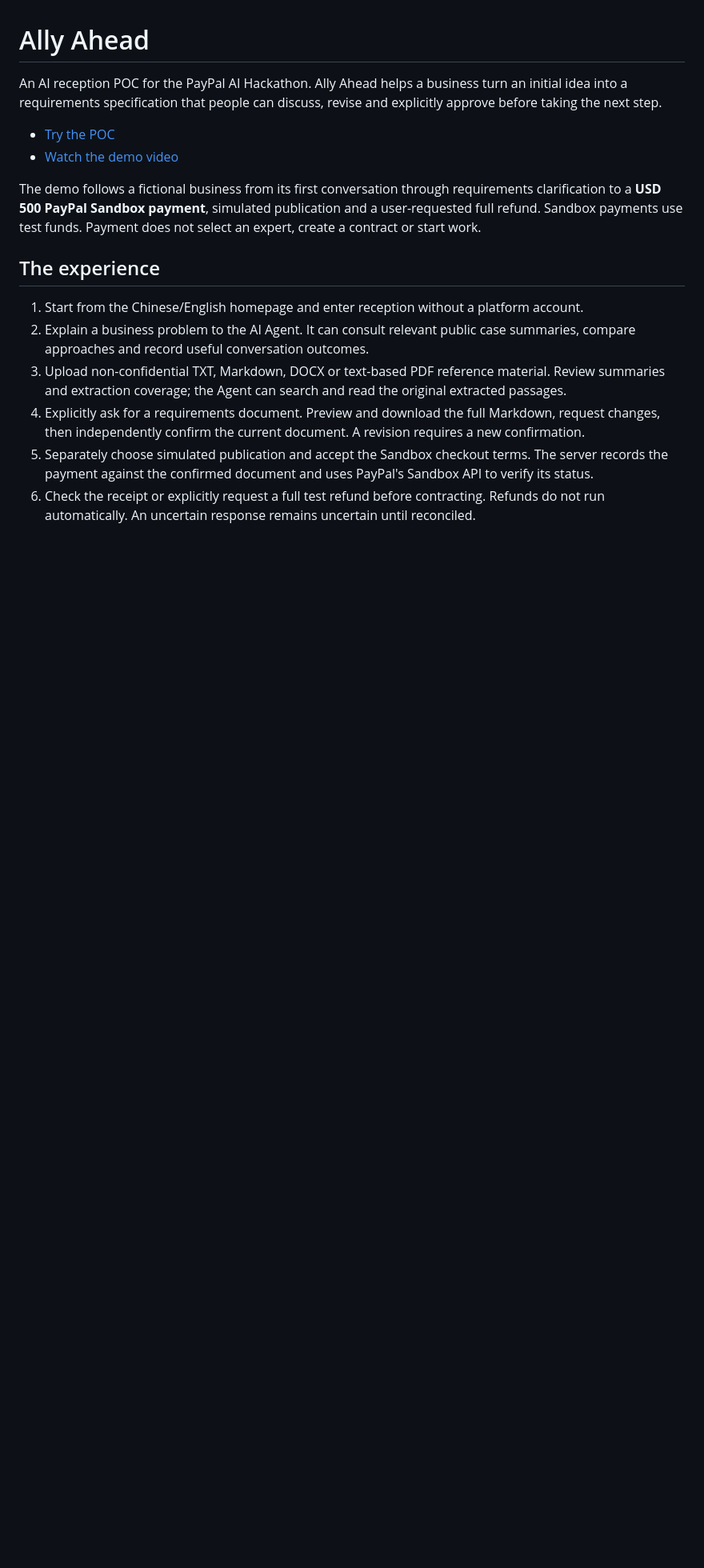
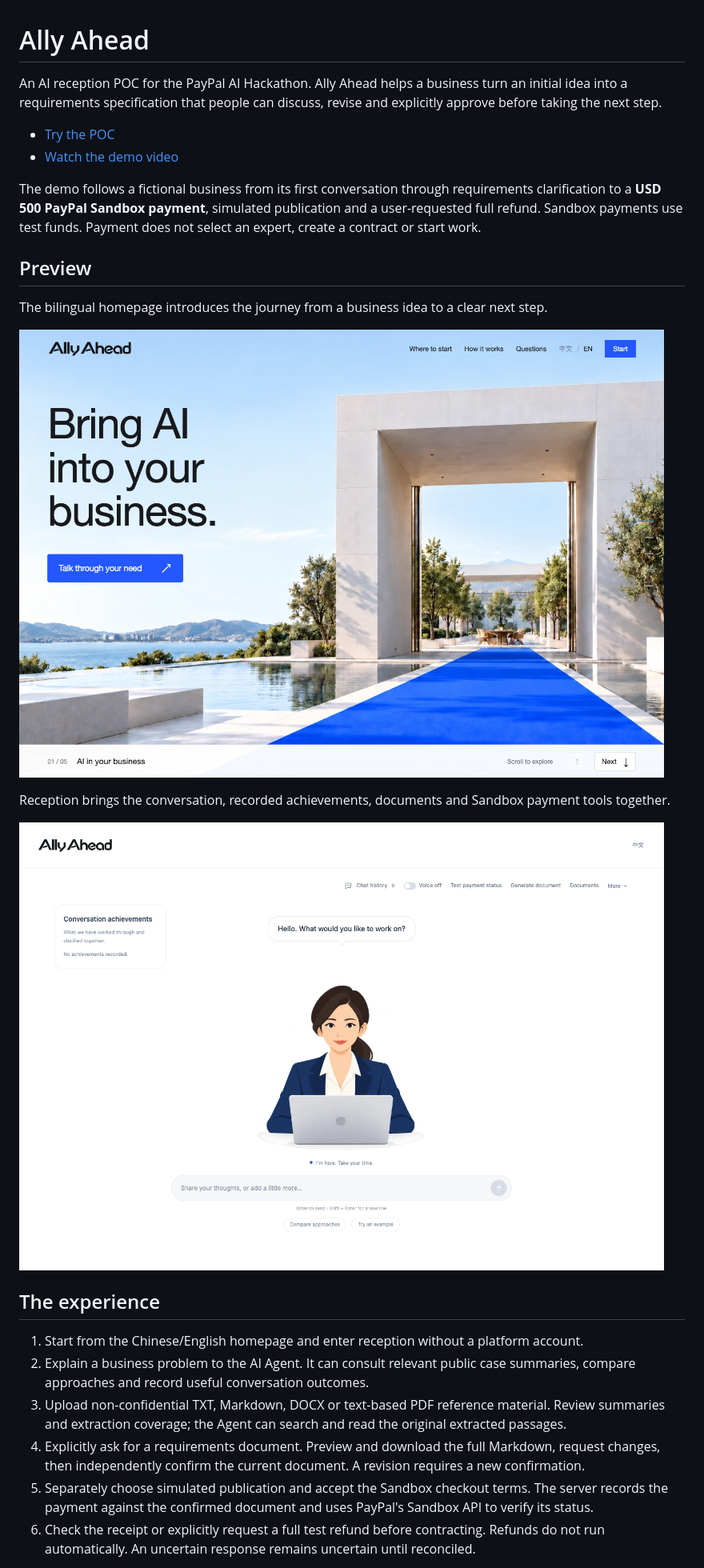
Before and after one commit to peikuo/ally-ahead-poc, a Markdown page: README.md, the part around the change. Shown at 80% size. GitHub-like rendering; pictures changed too: docs/images/homepage.png (added), docs/images/reception.png (added); blank space fills up the shorter version.

Commit message:
Add homepage and reception screenshots to README

```diff
--- a/README.md
+++ b/README.md
@@ -6,6 +6,16 @@ An AI reception POC for the PayPal AI Hackathon. Ally Ahead helps a business tur
 - [Watch the demo video](https://youtu.be/s--7eNOinEk)
 
 The demo follows a fictional business from its first conversation through requirements clarification to a **USD 500 PayPal Sandbox payment**, simulated publication and a user-requested full refund. Sandbox payments use test funds. Payment does not select an expert, create a contract or start work.
+
+## Preview
+
+The bilingual homepage introduces the journey from a business idea to a clear next step.
+
+![Ally Ahead English homepage with an entrance illustration and a call to discuss your needs](docs/images/homepage.png)
+
+Reception brings the conversation, recorded achievements, documents and Sandbox payment tools together.
+
+![Ally Ahead reception in a fresh session, with its AI receptionist and conversation input](docs/images/reception.png)
 
 ## The experience
 
```
Also changed, not shown: 1 other file.
